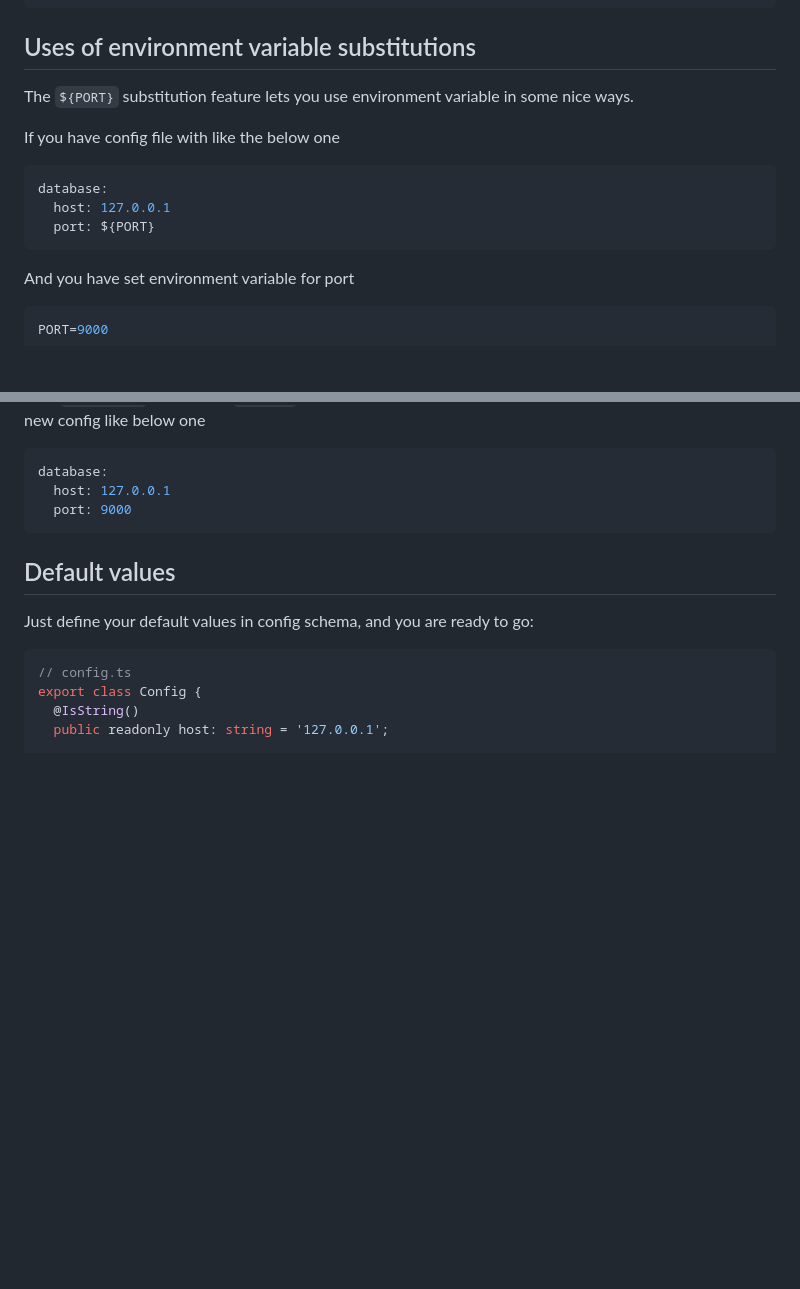
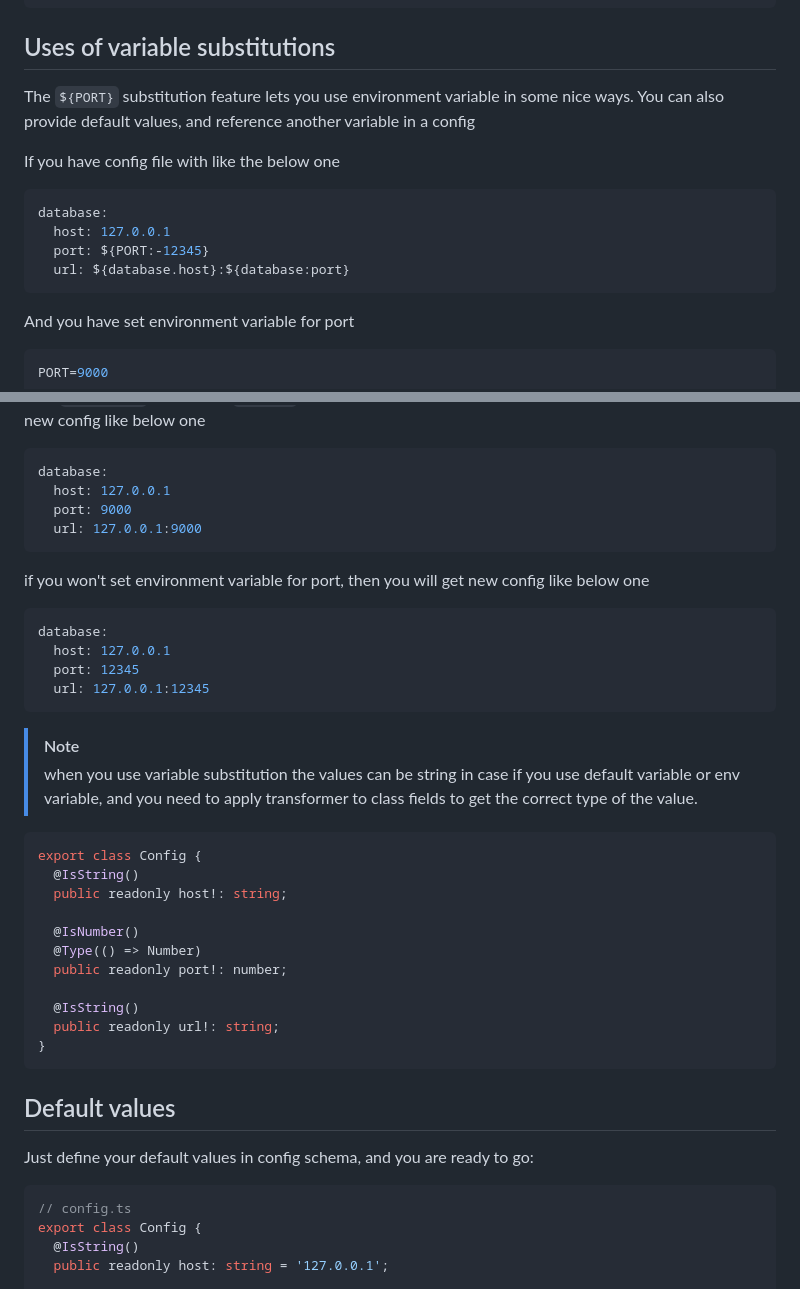
Before and after one commit to Nikaple/nest-typed-config, a Markdown page: README.md, 2 parts joined by grey strips. Drawn GitHub-style; blank space fills up the shorter version.

Commit message:
docs: updated documentation for substitution feature

````diff
--- a/README.md
+++ b/README.md
@@ -504,16 +504,17 @@ TypedConfigModule.forRoot({
 });
 ```
 
-## Uses of environment variable substitutions
+## Uses of variable substitutions
 
-The `${PORT}` substitution feature lets you use environment variable in some nice ways.
+The `${PORT}` substitution feature lets you use environment variable in some nice ways. You can also provide default values, and reference another variable in a config
 
 If you have config file with like the below one
 
 ```yaml
 database:
   host: 127.0.0.1
-  port: ${PORT}
+  port: ${PORT:-12345}
+  url: ${database.host}:${database:port}
 ```
 
 And you have set environment variable for port
@@ -537,6 +538,33 @@ And you will get new config like below one
 database:
   host: 127.0.0.1
   port: 9000
+  url: 127.0.0.1:9000
+```
+
+if you won't set environment variable for port, then you will get new config like below one
+
+```yaml
+database:
+  host: 127.0.0.1
+  port: 12345
+  url: 127.0.0.1:12345
+```
+
+> [!NOTE]
+> when you use variable substitution the values can be string in case if you use default variable or env variable, and you need to apply transformer to class fields to get the correct type of the value.
+
+```ts
+export class Config {
+  @IsString()
+  public readonly host!: string;
+
+  @IsNumber()
+  @Type(() => Number)
+  public readonly port!: number;
+
+  @IsString()
+  public readonly url!: string;
+}
 ```
 
 ## Default values
````
